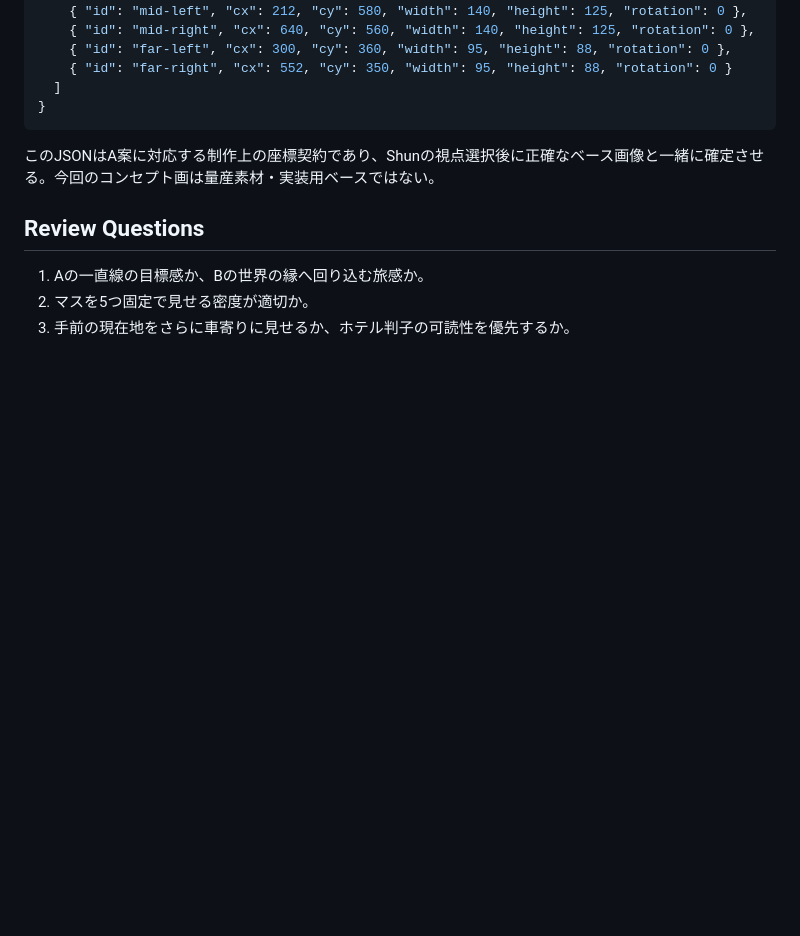
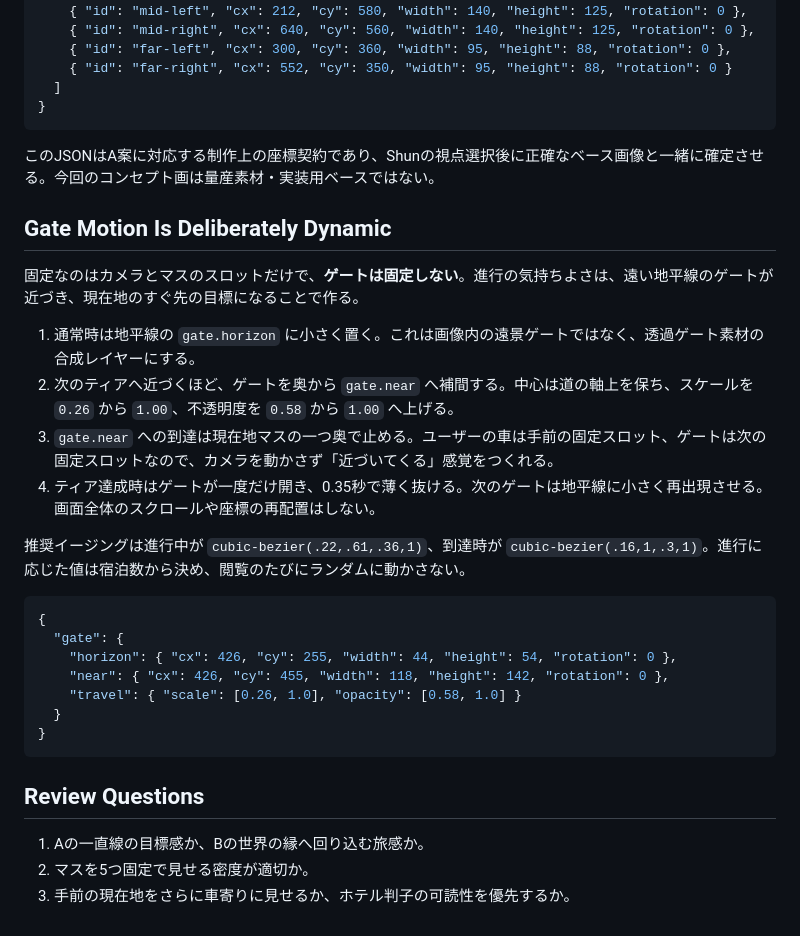
Before and after one commit to Kirin1009/Bonvoy, a Markdown page: design/proposals/road-window-view-study.md, the part around the change. Rendered like a GitHub page; blank space fills up the shorter version.

Commit message:
Specify approaching gate motion

````diff
--- a/design/proposals/road-window-view-study.md
+++ b/design/proposals/road-window-view-study.md
@@ -54,6 +54,27 @@
 
 このJSONはA案に対応する制作上の座標契約であり、Shunの視点選択後に正確なベース画像と一緒に確定させる。今回のコンセプト画は量産素材・実装用ベースではない。
 
+## Gate Motion Is Deliberately Dynamic
+
+固定なのはカメラとマスのスロットだけで、**ゲートは固定しない**。進行の気持ちよさは、遠い地平線のゲートが近づき、現在地のすぐ先の目標になることで作る。
+
+1. 通常時は地平線の `gate.horizon` に小さく置く。これは画像内の遠景ゲートではなく、透過ゲート素材の合成レイヤーにする。
+2. 次のティアへ近づくほど、ゲートを奥から `gate.near` へ補間する。中心は道の軸上を保ち、スケールを `0.26` から `1.00`、不透明度を `0.58` から `1.00` へ上げる。
+3. `gate.near` への到達は現在地マスの一つ奥で止める。ユーザーの車は手前の固定スロット、ゲートは次の固定スロットなので、カメラを動かさず「近づいてくる」感覚をつくれる。
+4. ティア達成時はゲートが一度だけ開き、0.35秒で薄く抜ける。次のゲートは地平線に小さく再出現させる。画面全体のスクロールや座標の再配置はしない。
+
+推奨イージングは進行中が `cubic-bezier(.22,.61,.36,1)`、到達時が `cubic-bezier(.16,1,.3,1)`。進行に応じた値は宿泊数から決め、閲覧のたびにランダムに動かさない。
+
+```json
+{
+  "gate": {
+    "horizon": { "cx": 426, "cy": 255, "width": 44, "height": 54, "rotation": 0 },
+    "near": { "cx": 426, "cy": 455, "width": 118, "height": 142, "rotation": 0 },
+    "travel": { "scale": [0.26, 1.0], "opacity": [0.58, 1.0] }
+  }
+}
+```
+
 ## Review Questions
 
 1. Aの一直線の目標感か、Bの世界の縁へ回り込む旅感か。
````
